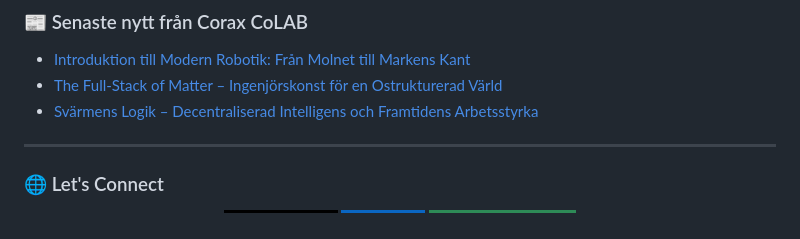
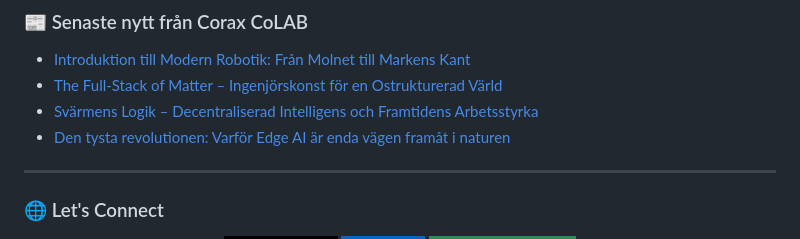
Before and after one commit to PelleNybe/PelleNybe, a Markdown page: README.md, the part around the change. Rendered like a GitHub page; badges without logos.

Commit message:
Updated with the latest blog posts

```diff
--- a/README.md
+++ b/README.md
@@ -154,6 +154,7 @@
 - [Introduktion till Modern Robotik: Från Molnet till Markens Kant](https://coraxcolab.com/sv/insikter/Introduktion-till-Modern-Robotik-Fran-Molnet-till-Markens-Kant)
 - [The Full-Stack of Matter – Ingenjörskonst för en Ostrukturerad Värld](https://coraxcolab.com/sv/insikter/the-full-stack-of-matter-ingenjorskonst-ostrukturerad-varld)
 - [Svärmens Logik – Decentraliserad Intelligens och Framtidens Arbetsstyrka](https://coraxcolab.com/sv/insikter/svarmens-logik-decentraliserad-intelligens)
+- [Den tysta revolutionen: Varför Edge AI är enda vägen framåt i naturen](https://coraxcolab.com/sv/insikter/tysta-revolutionen-edge-ai-naturen)
 <!-- BLOG-POST-LIST:END -->
 
 ---
```
